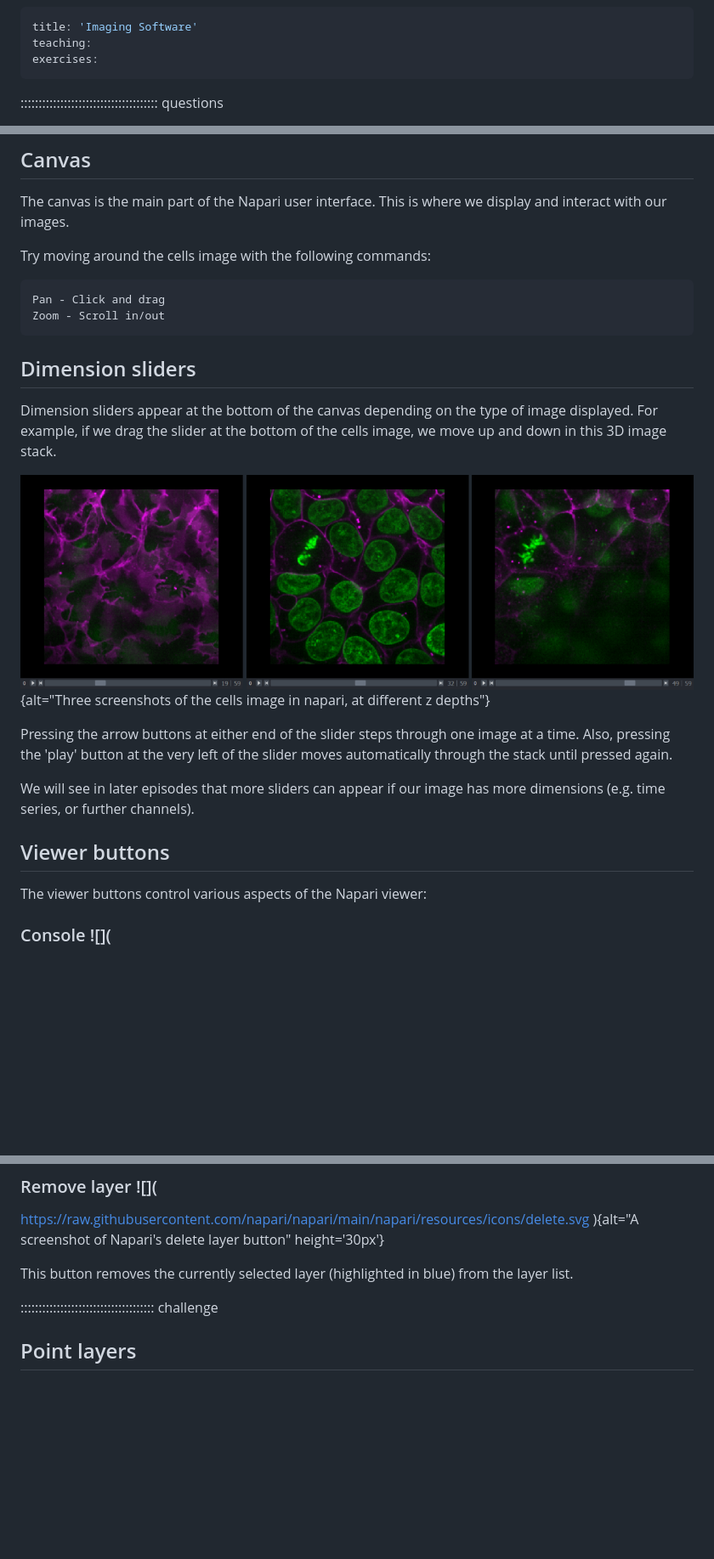
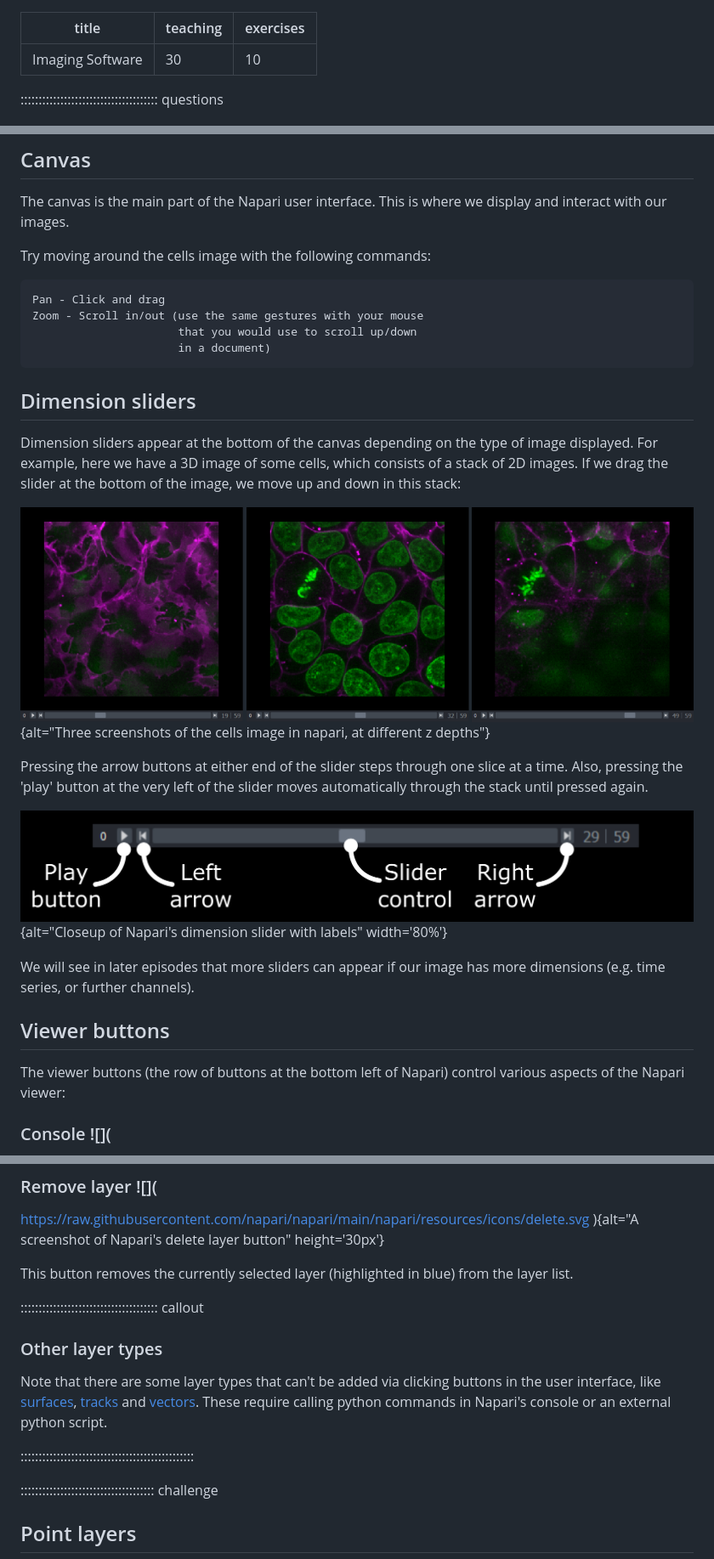
Before and after one commit to HealthBioscienceIDEAS/microscopy-novice, a Markdown page: episodes/imaging-software.md, 3 parts joined by grey strips. Shown: that part at 85% size. Drawn GitHub-style; pictures changed too: episodes/fig/dim-slider-closeup.png (added); blank space fills up the shorter version.

````diff
--- a/episodes/imaging-software.md
+++ b/episodes/imaging-software.md
@@ -1,7 +1,7 @@
 ---
 title: 'Imaging Software'
-teaching:
-exercises:
+teaching: 30
+exercises: 10
 ---
 
 :::::::::::::::::::::::::::::::::::::: questions
@@ -227,28 +281,35 @@ display and interact with our images.
 Try moving around the cells image with the following commands:
 ```
 Pan - Click and drag
-Zoom - Scroll in/out
+Zoom - Scroll in/out (use the same gestures with your mouse
+                      that you would use to scroll up/down
+                      in a document)
 ```
 
 ## Dimension sliders
 
 Dimension sliders appear at the bottom of the canvas depending on the type of
-image displayed. For example, if we drag the slider at the bottom of the cells
-image, we move up and down in this 3D image stack.
+image displayed. For example, here we have a 3D image of some cells, which
+consists of a stack of 2D images. If we drag the slider at the bottom of the
+image, we move up and down in this stack:
 
 ![](fig/dim-slider.png){alt="Three screenshots of the cells image in napari, at
 different z depths"}
 
-Pressing the arrow buttons at either end of the slider steps through one image
+Pressing the arrow buttons at either end of the slider steps through one slice
 at a time. Also, pressing the 'play' button at the very left of the slider moves
 automatically through the stack until pressed again.
+
+![](fig/dim-slider-closeup.png){alt="Closeup of Napari's dimension slider with
+labels" width='80%'}
 
 We will see in later episodes that more sliders can appear if our image has more
 dimensions (e.g. time series, or further channels).
 
 ## Viewer buttons
 
-The viewer buttons control various aspects of the Napari viewer:
+The viewer buttons (the row of buttons at the bottom left of Napari) control
+various aspects of the Napari viewer:
 
 ### Console ![](
 https://raw.githubusercontent.com/napari/napari/main/napari/resources/icons/console.svg
@@ -439,6 +501,19 @@ https://raw.githubusercontent.com/napari/napari/main/napari/resources/icons/dele
 This button removes the currently selected layer (highlighted in blue) from the
 layer list.
 
+:::::::::::::::::::::::::::::::::::::: callout
+
+### Other layer types
+
+Note that there are some layer types that can't be added via clicking buttons
+in the user interface, like
+[surfaces](https://napari.org/stable/howtos/layers/surface.html),
+[tracks](https://napari.org/stable/howtos/layers/tracks.html) and
+[vectors](https://napari.org/stable/howtos/layers/vectors.html). These require
+calling python commands in Napari's console or an external python script.
+
+::::::::::::::::::::::::::::::::::::::::::::::::
+
 ::::::::::::::::::::::::::::::::::::: challenge
 
 ## Point layers
````
Also changed, not shown: other parts of episodes/imaging-software.md (+85 -30 lines), episodes/fig/transpose-dim.png, 1 other file.
